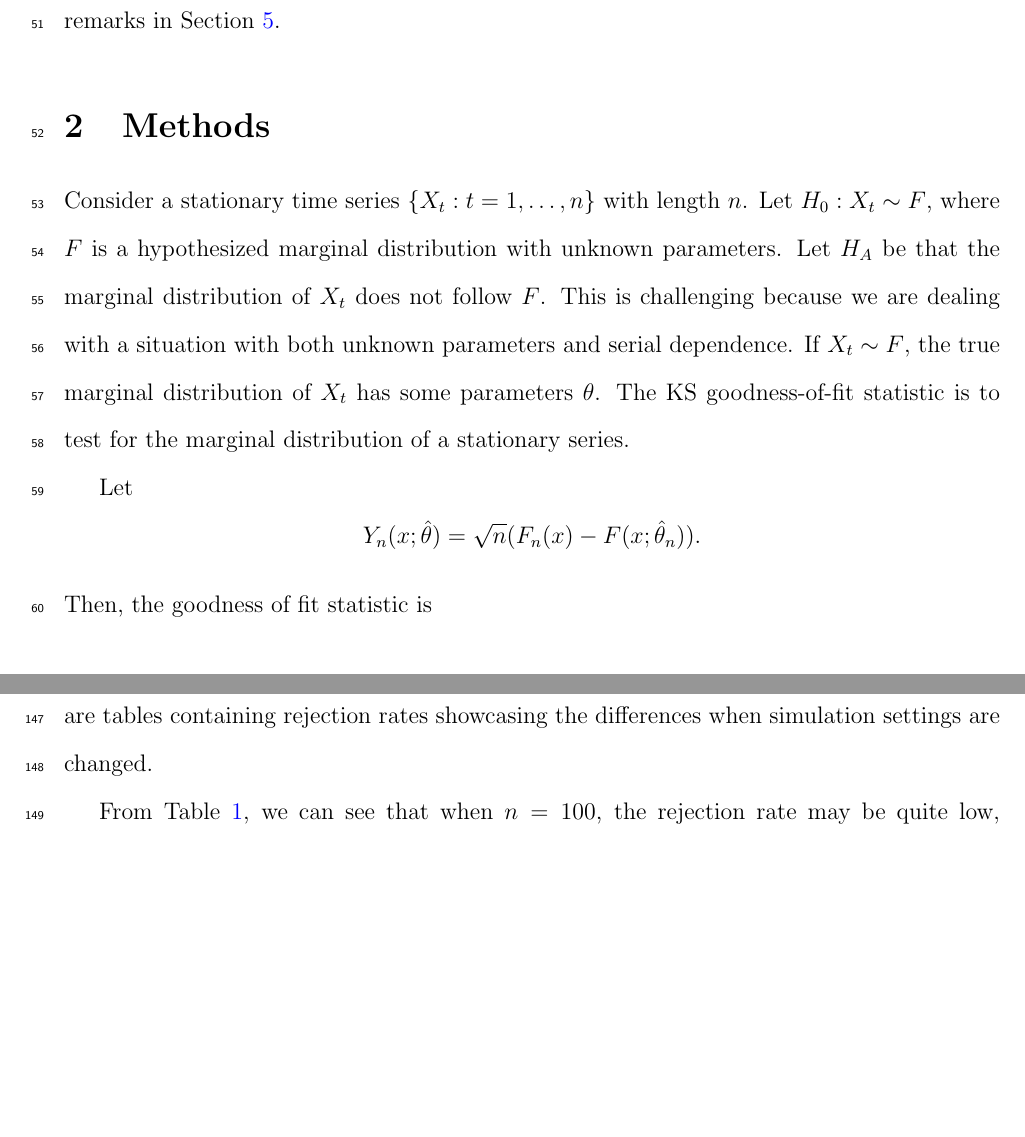
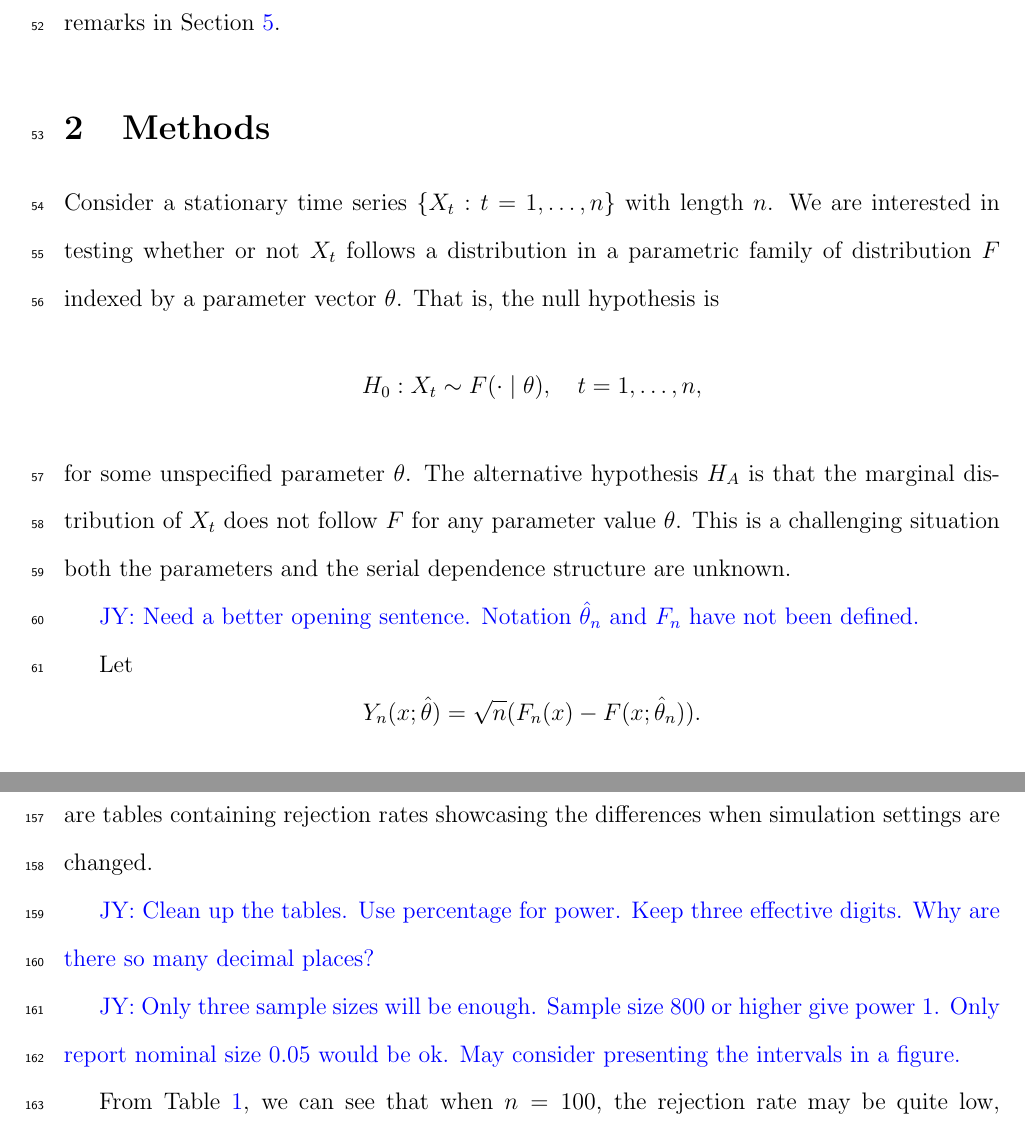
Before and after one commit to mathewchandy03/Bootstrap_KS_Test, a LaTeX paper (manuscript/manuscript.tex): two parts of pages 3 and 8 of 18 before the commit and two parts of pages 4 and 11 of 21 after it, joined at a grey line, cut so that both start at the same text, the shorter picture padded with empty space. Compiled offline with pdfLaTeX.

Commit message:
comments/edits

```diff
--- a/manuscript/manuscript.tex
+++ b/manuscript/manuscript.tex
@@ -1,4 +1,4 @@
-\documentclass[12pt, letterpaper]{article}
+\documentclass[12pt, titlepage, letterpaper]{article}
 %\documentclass[12pt, letterpaper, titlepage]{article}
 
 \usepackage{amsmath}
@@ -166,16 +168,20 @@ concluding remarks in Section~\ref{sec:conclusion}.
 
 
 Consider a stationary time series $\{X_t: t = 1, \ldots, n\}$ with length~$n$.
-Let $H_0: X_t \sim F$, where $F$ is a hypothesized marginal distribution with
-unknown
-parameters. Let $H_A$ be that the marginal distribution of $X_t$ does not follow
-$F$. This is challenging
-because we are
-dealing with a situation with both unknown parameters and serial dependence.
-If $X_t \sim F$, the true marginal distribution of $X_t$ has some parameters
-$\theta$. The KS goodness-of-fit statistic is to test for the marginal
-distribution of a stationary series.
+We are interested in testing whether or not $X_t$ follows a distribution in a
+parametric family of distribution~$F$ indexed by a parameter
+vector~$\theta$. That is, the null hypothesis is
+\[
+  H_0: X_t \sim F(\cdot \mid \theta), \quad t = 1, \ldots, n,
+\]
+for some unspecified parameter $\theta$.
+The alternative hypothesis $H_A$ is that the marginal distribution of $X_t$ does
+not follow~$F$ for any parameter value~$\theta$. This is a challenging situation
+both the parameters and the serial dependence structure are unknown.
 
+
+\jy{Need a better opening sentence. Notation $\hat\theta_n$ and $F_n$ have
+  not been defined.}
 
 Let
 \begin{equation*}
@@ -443,6 +459,12 @@ Additionally, we can construct a 95\% confidence interval for
 this rate. Below are tables containing rejection rates showcasing the
 differences when simulation settings are changed.
 
+\jy{Clean up the tables. Use percentage for power. Keep three effective
+  digits. Why are there so many decimal places? }
+
+\jy{Only three sample sizes will be enough. Sample size 800 or higher give
+  power~1. Only report nominal size 0.05 would be ok. May consider presenting
+  the intervals in a figure.}
 
 \input{tables/rr_100}
 
```
Also changed, not shown: manuscript/manuscript.tex (55 more changed lines).
